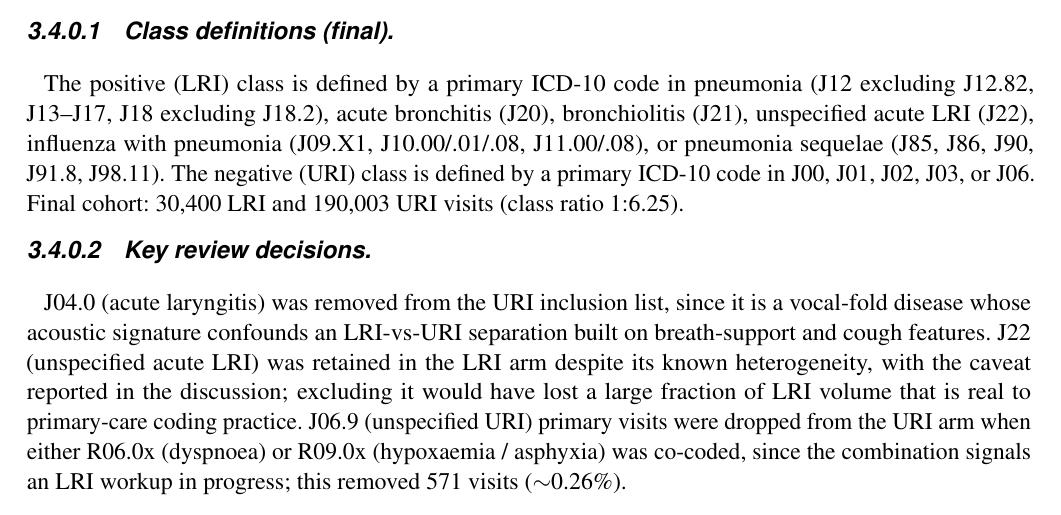
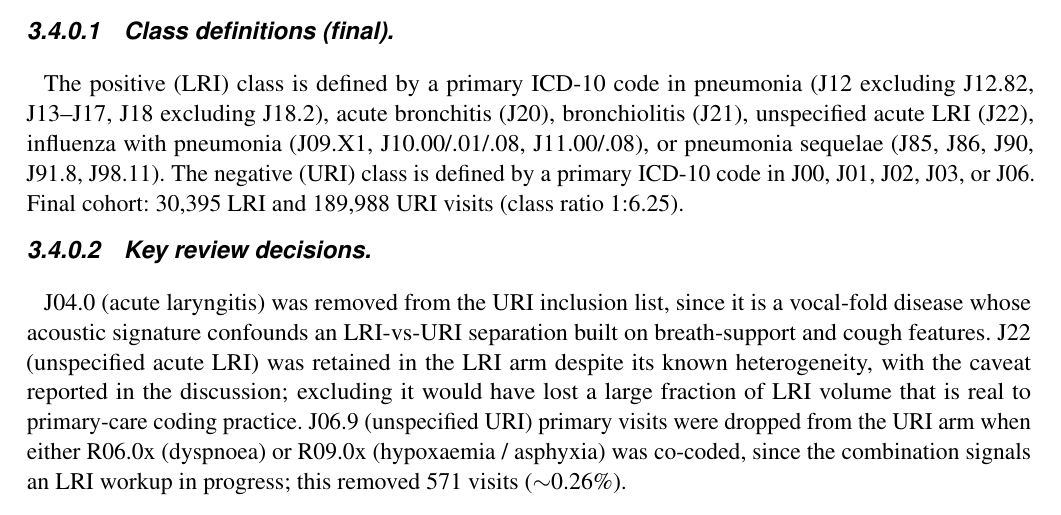
Before and after one commit to vjsravi/frontiers-2026-paper, a LaTeX document (frontiers_SupplementaryMaterial.tex): part of page 9 of 18, cut so that both start at the same text. Compiled offline with pdfLaTeX.

Commit message:
L1 reviewer fix: B03 source-pool counts now match Figure 3
Supp 3.4 had 30,400 LRI / 190,003 URI; figure shows 30,395 / 189,988.
Class ratio (1:6.25) unchanged.

Co-Authored-By: Claude Opus 4.7 (1M context) <noreply@anthropic.com>

```diff
--- a/frontiers_SupplementaryMaterial.tex
+++ b/frontiers_SupplementaryMaterial.tex
@@ -346,7 +346,7 @@ bronchiolitis (J21), unspecified acute LRI (J22), influenza with
 pneumonia (J09.X1, J10.00/.01/.08, J11.00/.08), or pneumonia sequelae
 (J85, J86, J90, J91.8, J98.11). The negative (URI) class is defined
 by a primary ICD-10 code in J00, J01, J02, J03, or J06. Final cohort:
-30{,}400 LRI and 190{,}003 URI visits (class ratio 1:6.25).
+30{,}395 LRI and 189{,}988 URI visits (class ratio 1:6.25).
 
 \paragraph{Key review decisions.} J04.0 (acute laryngitis) was
 removed from the URI inclusion list, since it is a vocal-fold disease
```
